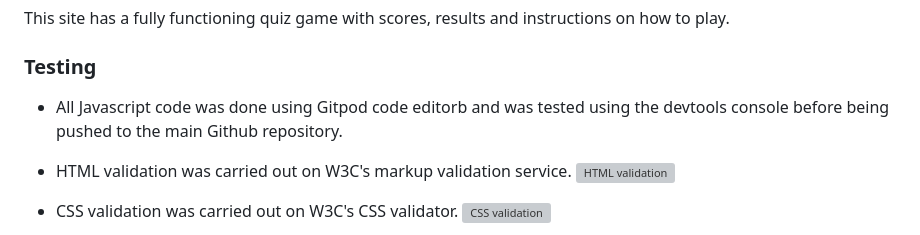
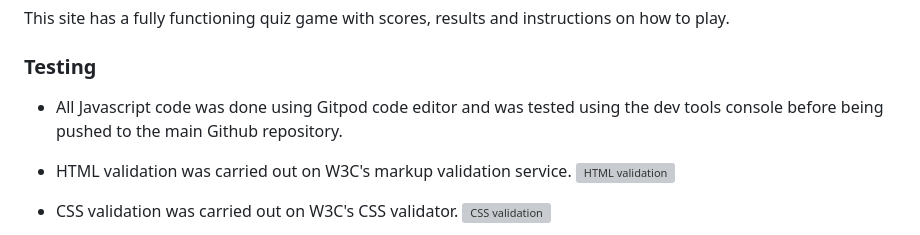
Before and after one commit to grant-britchford/Ultimate-Horror-Quiz, a Markdown page: README.md, the part around the change. Rendered like a GitHub page; grey boxes are pictures that could not be loaded.

```diff
--- a/README.md
+++ b/README.md
@@ -52,7 +52,7 @@ This site has a fully functioning quiz game with scores, results and instruction
 
 ### Testing
 
-- All Javascript code was done using Gitpod code editorb and was tested using the devtools console before being pushed to the main Github repository.
+- All Javascript code was done using Gitpod code editor and was tested using the dev tools console before being pushed to the main Github repository.
 - HTML validation was carried out on W3C's markup validation service.
 ![HTML validation](https://github.com/grant-britchford/Ultimate-Horror-Quiz/assets/145594323/35476816-0f05-447b-93fd-2996fece6645)
 
```
